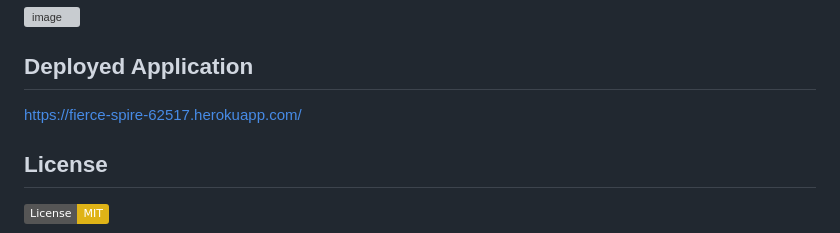
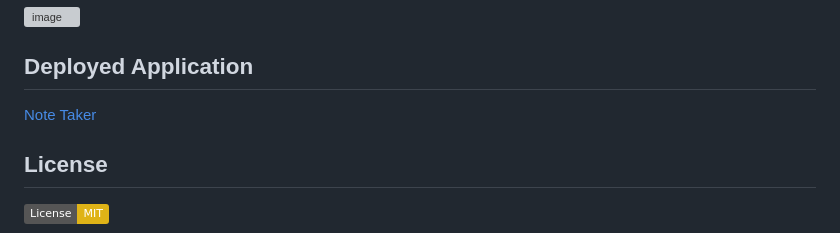
Before and after one commit to codingColinMcM/Note-Taker-Express, a Markdown page: README.md, the part around the change. Rendered like a GitHub page; badges without logos; grey boxes are pictures that could not be loaded.

```diff
--- a/README.md
+++ b/README.md
@@ -65,7 +65,7 @@ npm start
 
 ## Deployed Application
 
-https://fierce-spire-62517.herokuapp.com/
+<a href="https://fierce-spire-62517.herokuapp.com/">Note Taker</a>
 
 ## License
 
```
